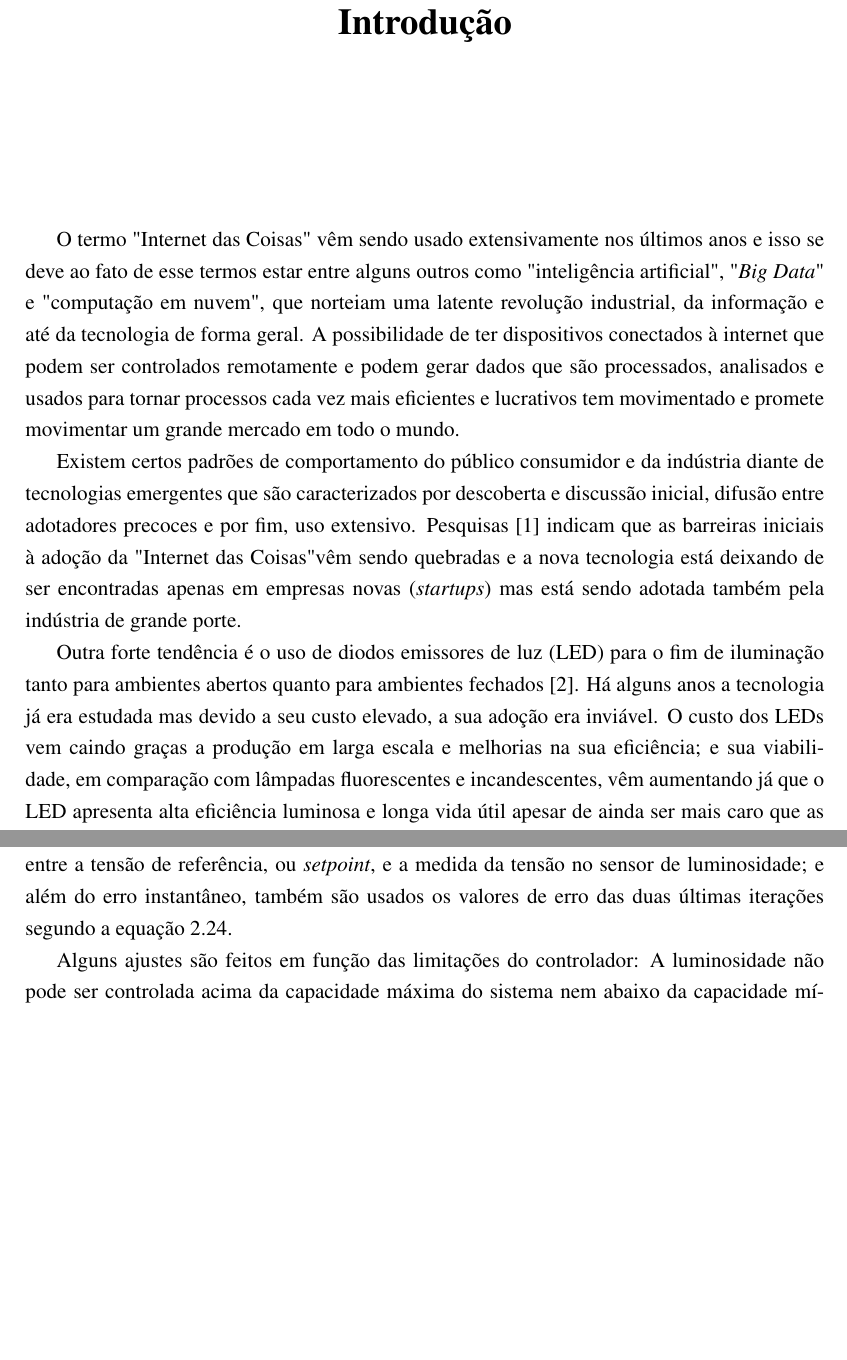
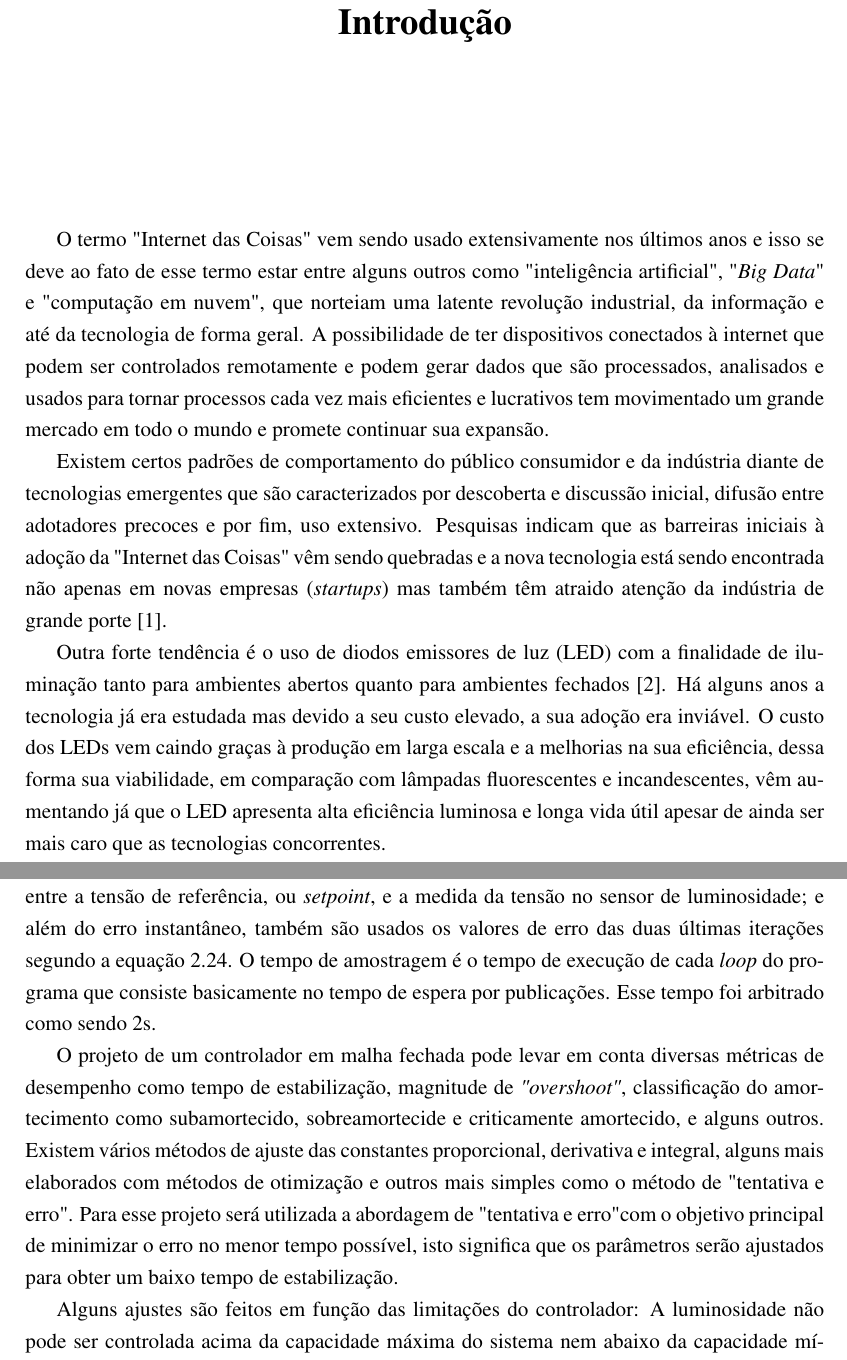
Before and after one commit to rafael-mq/TCC_Rafael_UFPEThesis, a LaTeX thesis (main.tex, which reads capitulos/intro.tex, capitulos/projeto.tex): two parts of pages 23 and 55 of 60 before the commit and two parts of pages 23 and 55 of 64 after it, joined at a grey line, cut so that both start at the same text, the shorter picture padded with empty space. Compiled offline with pdfLaTeX.

Commit message:
Finalizei o capítulo Desenvolvimento do Projeto

```diff
--- a/capitulos/intro.tex
+++ b/capitulos/intro.tex
@@ -1,12 +1,14 @@
 \chapter{Introdução}
 
-O termo "Internet das Coisas" \space vêm sendo usado extensivamente nos últimos anos e isso se deve ao fato de esse termos estar entre alguns outros como "inteligência artificial", "\textit{Big Data}" \space e "computação em nuvem", que norteiam uma latente revolução industrial, da informação e até da tecnologia de forma geral. A possibilidade de ter dispositivos conectados à internet que podem ser controlados remotamente e podem gerar dados que são processados, analisados e usados para tornar processos cada vez mais eficientes e lucrativos tem movimentado e promete movimentar um grande mercado em todo o mundo.
+O termo "Internet das Coisas" \space vem sendo usado extensivamente nos últimos anos e isso se deve ao fato de esse termo estar entre alguns
+%em conjunto com outros como%
+outros como "inteligência artificial", "\textit{Big Data}" \space e "computação em nuvem", que norteiam uma latente revolução industrial, da informação e até da tecnologia de forma geral. A possibilidade de ter dispositivos conectados à internet que podem ser controlados remotamente e podem gerar dados que são processados, analisados e usados para tornar processos cada vez mais eficientes e lucrativos tem movimentado um grande mercado em todo o mundo e promete continuar sua expansão.
 
-Existem certos padrões de comportamento do público consumidor e da indústria diante de  tecnologias emergentes que são caracterizados por descoberta e discussão inicial, difusão entre adotadores precoces e por fim, uso extensivo. Pesquisas \cite{forbes} indicam que as barreiras iniciais à adoção da "Internet das Coisas" vêm sendo quebradas e a nova tecnologia está deixando de ser encontradas apenas em empresas novas (\textit{startups}) mas está sendo adotada também pela indústria de grande porte.
+Existem certos padrões de comportamento do público consumidor e da indústria diante de  tecnologias emergentes que são caracterizados por descoberta e discussão inicial, difusão entre adotadores precoces e por fim, uso extensivo. Pesquisas indicam que as barreiras iniciais à adoção da "Internet das Coisas" \space vêm sendo quebradas e a nova tecnologia está sendo encontrada não apenas em novas empresas (\textit{startups}) mas também têm atraido atenção da indústria de grande porte \cite{forbes}.
 %referencia da forbes
 %www.forbes.com/sites/louiscolumbus/2018/08/16/iot-market-predicted-to-double-by-2021-reaching-520b/
 
-Outra forte tendência é o uso de diodos emissores de luz (LED) para o fim de iluminação tanto para ambientes abertos quanto para ambientes fechados \cite{bndes}. Há alguns anos a tecnologia já era estudada mas devido a seu custo elevado, a sua adoção era inviável. O custo dos LEDs vem caindo graças a produção em larga escala e melhorias na sua eficiência; e sua viabilidade, em comparação com lâmpadas fluorescentes e incandescentes, vêm aumentando já que o LED apresenta alta eficiência luminosa e longa vida útil apesar de ainda ser mais caro que as tecnologias concorrentes.
+Outra forte tendência é o uso de diodos emissores de luz (LED) com a finalidade de iluminação tanto para ambientes abertos quanto para ambientes fechados \cite{bndes}. Há alguns anos a tecnologia já era estudada mas devido a seu custo elevado, a sua adoção era inviável. O custo dos LEDs vem caindo graças à produção em larga escala e a melhorias na sua eficiência, dessa forma sua viabilidade, em comparação com lâmpadas fluorescentes e incandescentes, vêm aumentando já que o LED apresenta alta eficiência luminosa e longa vida útil apesar de ainda ser mais caro que as tecnologias concorrentes.
 
 Outra importante vantagem dos LEDs é a sua capacidade de ter sua intensidade facilmente ajustada pela "dimmerização", isto é, rápido chaveamento de sua alimentação. Isto permite o controle rápido e fácil da intensidade luminosa permitindo um uso ainda mais eficiente.
 
--- a/capitulos/projeto.tex
+++ b/capitulos/projeto.tex
@@ -302,6 +302,8 @@ O comportamento e funcionamento dos \textit{widgets} da interface \textit{web}
 
 \subsection{Controle Automático de Luminosidade}
 
-O controle automático de luminosidade será feito por uma malha fechada com um controlador PID digital no modo de funcionamento "Econômico". A referência do controlador \acf{PID} é definida como sendo a medida da tensão no sensor de luminosidade no momento da ativação do modo econômico ou a partir da escolha da luminosidade desejada pelo usuário. O erro é calculado a cada iteração do programa como a diferença entre a tensão de referência, ou \textit{setpoint}, e a  medida da tensão no sensor de luminosidade; e além do erro instantâneo, também são usados os valores de erro das duas últimas iterações segundo a equação \ref{eq:cd_12}.
+O controle automático de luminosidade será feito por uma malha fechada com um controlador PID digital no modo de funcionamento "Econômico". A referência do controlador \acf{PID} é definida como sendo a medida da tensão no sensor de luminosidade no momento da ativação do modo econômico ou a partir da escolha da luminosidade desejada pelo usuário. O erro é calculado a cada iteração do programa como a diferença entre a tensão de referência, ou \textit{setpoint}, e a  medida da tensão no sensor de luminosidade; e além do erro instantâneo, também são usados os valores de erro das duas últimas iterações segundo a equação \ref{eq:cd_12}. O tempo de amostragem é o tempo de execução de cada \textit{loop} do programa que consiste basicamente no tempo de espera por publicações. Esse tempo foi arbitrado como sendo 2s.
+
+O projeto de um controlador em malha fechada pode levar em conta diversas métricas de desempenho como tempo de estabilização, magnitude de \textit{"overshoot"}, classificação do amortecimento como subamortecido, sobreamortecide e criticamente amortecido, e alguns outros. Existem vários métodos de ajuste das constantes proporcional, derivativa e integral, alguns mais elaborados com métodos de otimização e outros mais simples como o método de "tentativa e erro". Para esse projeto será utilizada a abordagem de "tentativa e erro" com o objetivo principal de minimizar o erro no menor tempo possível, isto significa que os parâmetros serão ajustados para obter um baixo tempo de estabilização.
 
 Alguns ajustes são feitos em função das limitações do controlador: A luminosidade não pode ser controlada acima da capacidade máxima do sistema nem abaixo da capacidade mínima. Variações mínimas da luminosidade são ignoradas.
```
Also changed, not shown: capitulos/conclus.tex (added, +1 -0 lines), capitulos/result.tex (+4 -0 lines), main.tex (+2 -0 lines), capitulos/conclusão.tex (deleted), capitulos/intro.tex (4 more changed lines).
